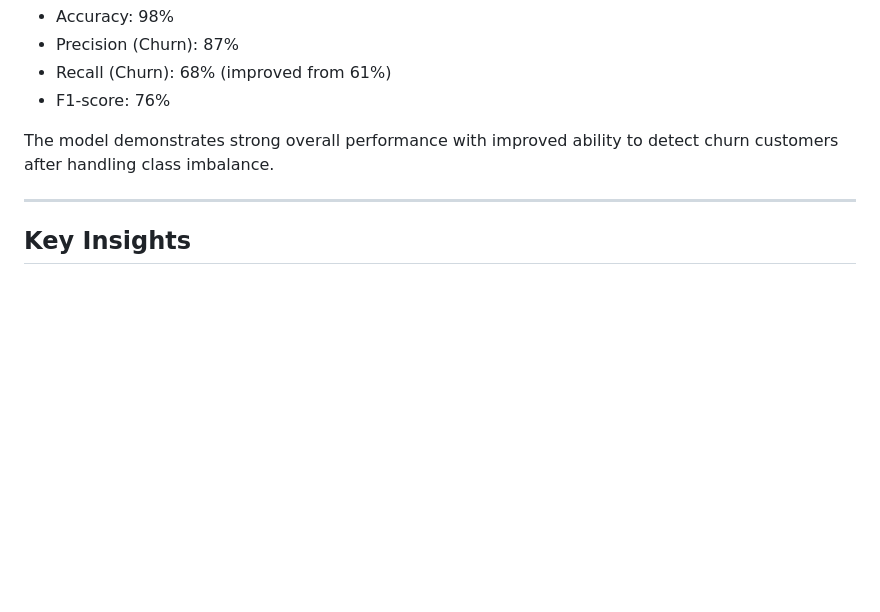
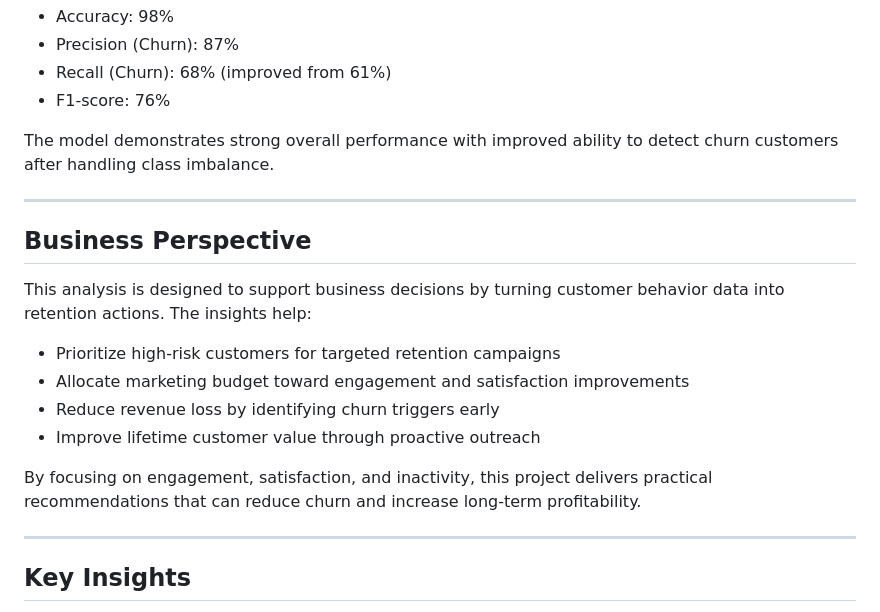
Before and after one commit to rj05-ux/customer-churn-analysis, a Markdown page: README.md, the part around the change. Rendered like a GitHub page; blank space fills up the shorter version.

Commit message:
Add business perspective section to README

```diff
--- a/README.md
+++ b/README.md
@@ -80,6 +80,19 @@ The model demonstrates strong overall performance with improved ability to detec
 
 ---
 
+## Business Perspective
+
+This analysis is designed to support business decisions by turning customer behavior data into retention actions. The insights help:
+
+- Prioritize high-risk customers for targeted retention campaigns
+- Allocate marketing budget toward engagement and satisfaction improvements
+- Reduce revenue loss by identifying churn triggers early
+- Improve lifetime customer value through proactive outreach
+
+By focusing on engagement, satisfaction, and inactivity, this project delivers practical recommendations that can reduce churn and increase long-term profitability.
+
+---
+
 ## Key Insights
 
 - Customer engagement is the most significant factor influencing churn
```
